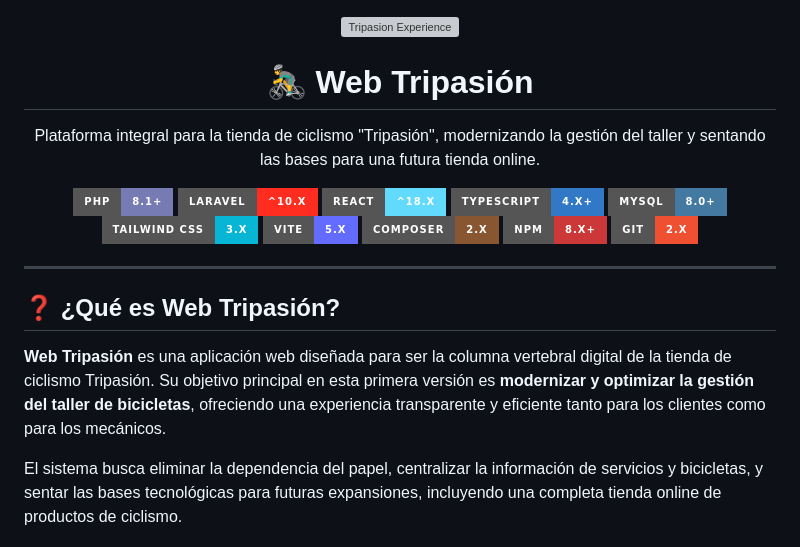
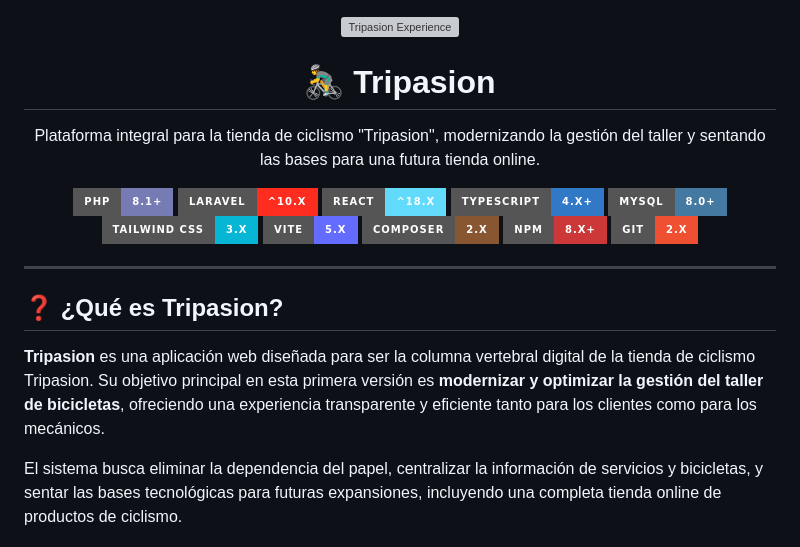
Before and after one commit to Isra-Vila/Final-Degree-Project-DAW, a Markdown page: README.md, the part around the change. Drawn GitHub-style; badges without logos; grey boxes are pictures that could not be loaded.

```diff
--- a/README.md
+++ b/README.md
@@ -1,8 +1,8 @@
 <p align="center"><img src="https://primary.jwwb.nl/public/s/q/w/temp-exweteyvpwtdqulxkpii/tripasion-experience-high.png?enable-io=true&enable=upscale&width=972" width="400" alt="Tripasion Experience"></p>
 
 <div align="center">
-  <h1>🚴‍♂️ Web Tripasión</h1>
-  <p>Plataforma integral para la tienda de ciclismo "Tripasión", modernizando la gestión del taller y sentando las bases para una futura tienda online.</p>
+  <h1>🚴‍♂️ Tripasion</h1>
+  <p>Plataforma integral para la tienda de ciclismo "Tripasion", modernizando la gestión del taller y sentando las bases para una futura tienda online.</p>
 
   <div>
     <img src="https://img.shields.io/badge/PHP-8.1%2B-777BB4?style=for-the-badge&logo=php&logoColor=white" alt="PHP" />
@@ -20,9 +20,9 @@
 
 ---
 
-## ❓ ¿Qué es Web Tripasión?
+## ❓ ¿Qué es Tripasion?
 
-**Web Tripasión** es una aplicación web diseñada para ser la columna vertebral digital de la tienda de ciclismo Tripasión. Su objetivo principal en esta primera versión es **modernizar y optimizar la gestión del taller de bicicletas**, ofreciendo una experiencia transparente y eficiente tanto para los clientes como para los mecánicos.
+**Tripasion** es una aplicación web diseñada para ser la columna vertebral digital de la tienda de ciclismo Tripasion. Su objetivo principal en esta primera versión es **modernizar y optimizar la gestión del taller de bicicletas**, ofreciendo una experiencia transparente y eficiente tanto para los clientes como para los mecánicos.
 
 El sistema busca eliminar la dependencia del papel, centralizar la información de servicios y bicicletas, y sentar las bases tecnológicas para futuras expansiones, incluyendo una completa tienda online de productos de ciclismo.
 
```
